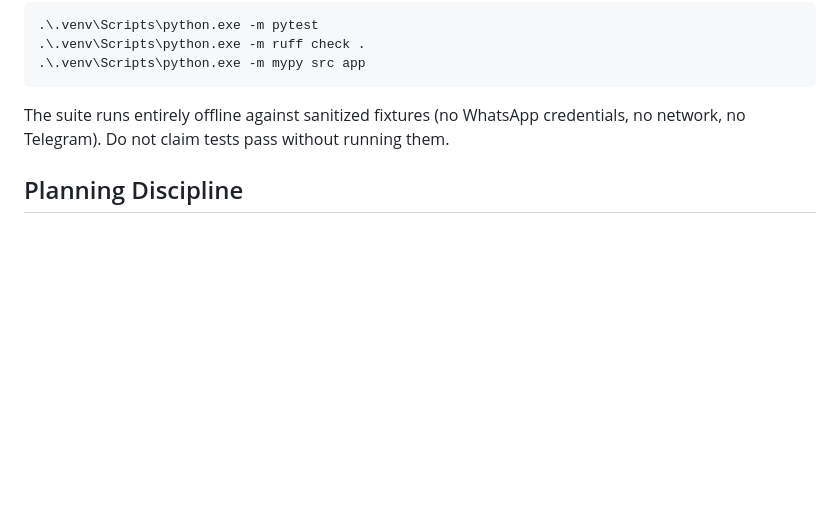
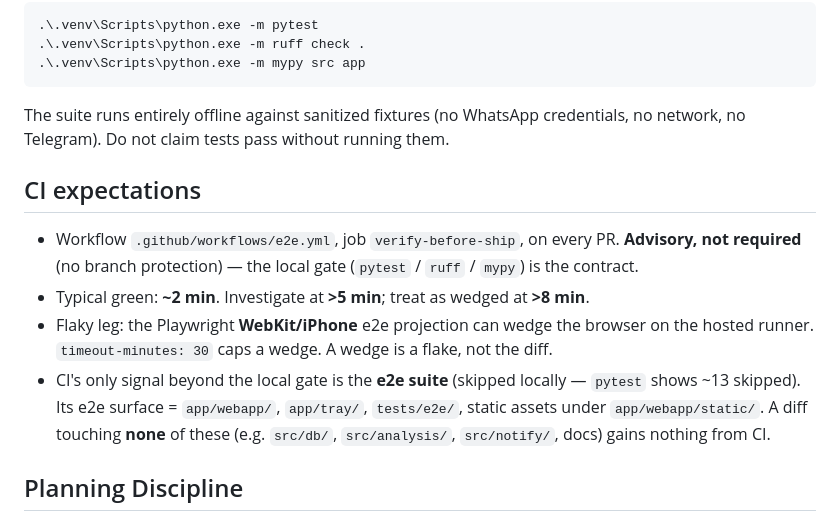
Before and after one commit to ferraroroberto/whatsapp-radar, a Markdown page: CLAUDE.md, the part around the change. Drawn GitHub-style; blank space fills up the shorter version.

Commit message:
docs: add CI expectations block to CLAUDE.md

```diff
--- a/CLAUDE.md
+++ b/CLAUDE.md
@@ -92,6 +92,13 @@ Run the gate from the repo root with the project venv:
 
 The suite runs entirely offline against sanitized fixtures (no WhatsApp credentials, no network, no Telegram). Do not claim tests pass without running them.
 
+## CI expectations
+
+- Workflow `.github/workflows/e2e.yml`, job `verify-before-ship`, on every PR. **Advisory, not required** (no branch protection) — the local gate (`pytest` / `ruff` / `mypy`) is the contract.
+- Typical green: **~2 min**. Investigate at **>5 min**; treat as wedged at **>8 min**.
+- Flaky leg: the Playwright **WebKit/iPhone** e2e projection can wedge the browser on the hosted runner. `timeout-minutes: 30` caps a wedge. A wedge is a flake, not the diff.
+- CI's only signal beyond the local gate is the **e2e suite** (skipped locally — `pytest` shows ~13 skipped). Its e2e surface = `app/webapp/`, `app/tray/`, `tests/e2e/`, static assets under `app/webapp/static/`. A diff touching **none** of these (e.g. `src/db/`, `src/analysis/`, `src/notify/`, docs) gains nothing from CI.
+
 ## Planning Discipline
 
 Future work belongs in GitHub issues, not dated planning files. Durable reference material may live under `docs/` when it will still be useful next quarter.
```
